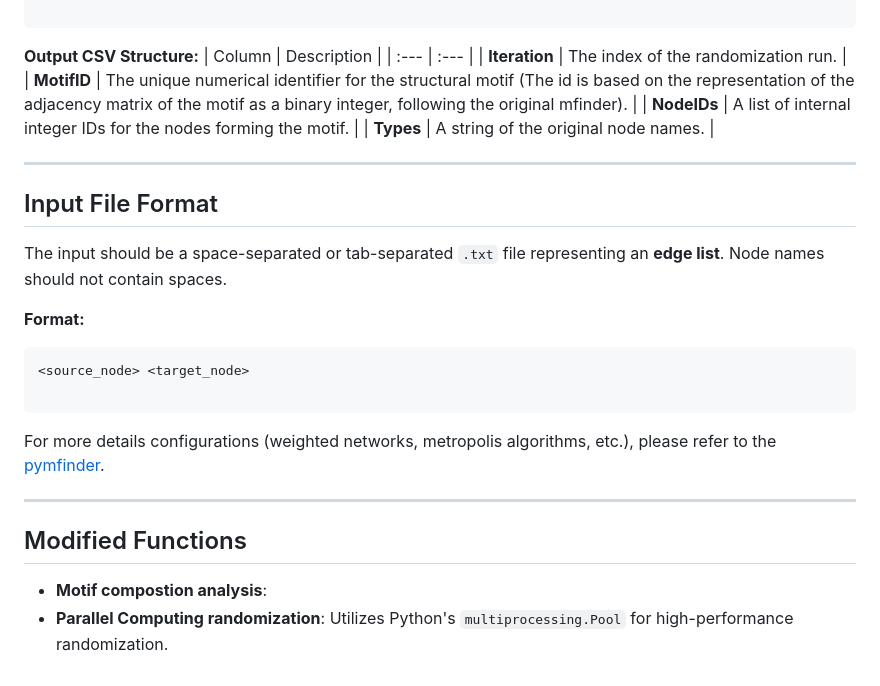
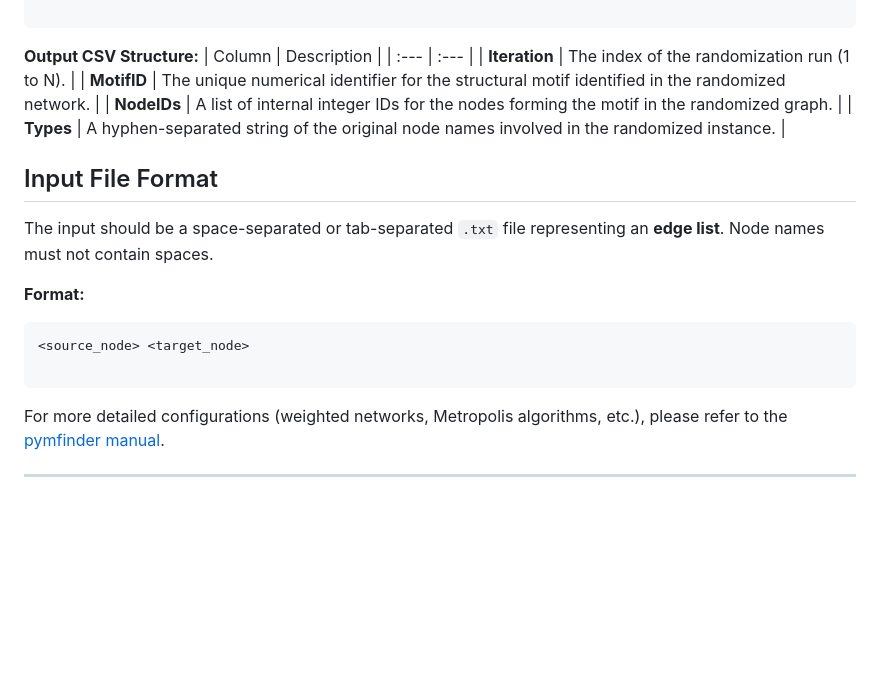
Before and after one commit to watermelontreesjs/pymfinder_network_motif_search, a Markdown page: README.md, the part around one of its changes. Rendered like a GitHub page; blank space fills up the shorter version.

````diff
--- a/README.md
+++ b/README.md
@@ -79,16 +82,15 @@ motif_random(
 **Output CSV Structure:**
 | Column | Description |
 | :--- | :--- |
-| **Iteration** | The index of the randomization run. |
-| **MotifID** | The unique numerical identifier for the structural motif (The id is based on the representation of the adjacency matrix of the motif as a binary integer, following the original mfinder). |
-| **NodeIDs** | A list of internal integer IDs for the nodes forming the motif. |
-| **Types** | A string of the original node names. |
+| **Iteration** | The index of the randomization run (1 to N). |
+| **MotifID** | The unique numerical identifier for the structural motif identified in the randomized network. |
+| **NodeIDs** | A list of internal integer IDs for the nodes forming the motif in the randomized graph. |
+| **Types** | A hyphen-separated string of the original node names involved in the randomized instance. |
 
----
 
 ## Input File Format
 
-The input should be a space-separated or tab-separated `.txt` file representing an **edge list**. Node names should not contain spaces.
+The input should be a space-separated or tab-separated `.txt` file representing an **edge list**. Node names must not contain spaces.
 
 **Format:**
 
@@ -97,11 +99,6 @@ The input should be a space-separated or tab-separated `.txt` file representing
 
 ```
 
-
-For more details configurations (weighted networks, metropolis algorithms, etc.), please refer to the [pymfinder](https://github.com/stoufferlab/pymfinder/blob/master/documentation/pymfinder_manual.pdf).
+For more detailed configurations (weighted networks, Metropolis algorithms, etc.), please refer to the [pymfinder manual](https://github.com/stoufferlab/pymfinder/blob/master/documentation/pymfinder_manual.pdf).
 
 ---
-
-## Modified Functions
-* **Motif compostion analysis**:
-* **Parallel Computing randomization**: Utilizes Python's `multiprocessing.Pool` for high-performance randomization.
````
Also changed, not shown: other parts of README.md (+21 -18 lines).
